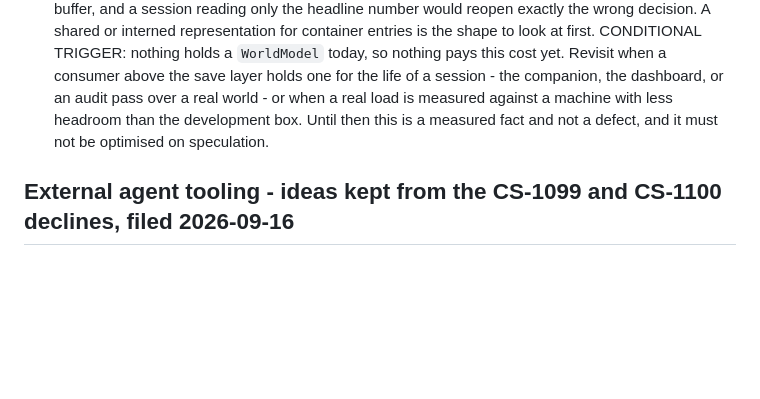
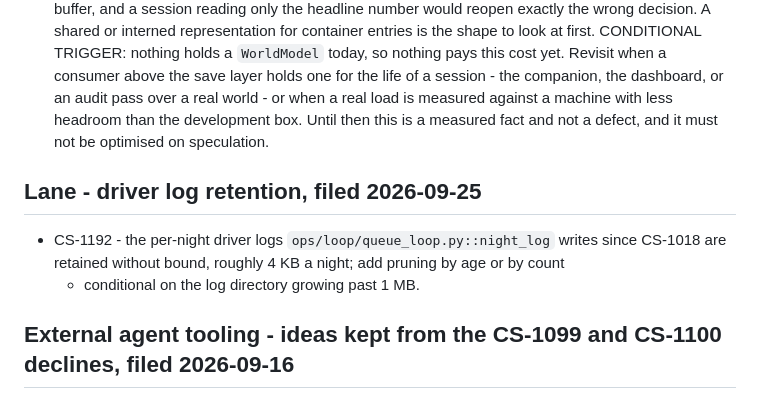
Before and after one commit to Remus3/ClockSpeed, a Markdown page: BACKLOG.md, the part around the change. GitHub-like rendering; blank space fills up the shorter version.

Commit message:
CS-1192 - file bounded night-log retention

```diff
--- a/BACKLOG.md
+++ b/BACKLOG.md
@@ -235,6 +235,12 @@ the tree and still exits 0.**
   measured against a machine with less headroom than the development box. Until then this
   is a measured fact and not a defect, and it must not be optimised on speculation.
 
+## Lane - driver log retention, filed 2026-09-25
+
+- CS-1192 - the per-night driver logs `ops/loop/queue_loop.py::night_log` writes since
+  CS-1018 are retained without bound, roughly 4 KB a night; add pruning by age or by count
+  - conditional on the log directory growing past 1 MB.
+
 ## External agent tooling - ideas kept from the CS-1099 and CS-1100 declines, filed 2026-09-16
 
 The declines themselves are recorded in `docs/LEDGER.md`. Nothing here is started early.
```
